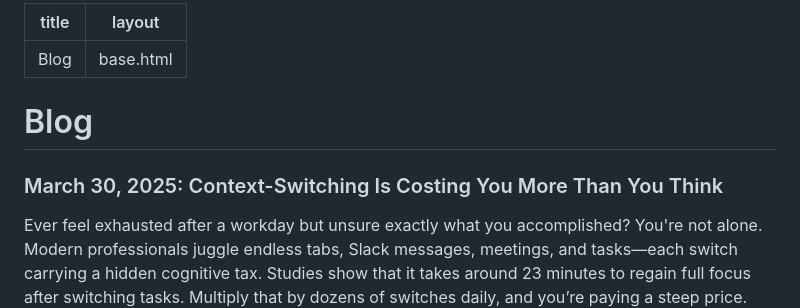
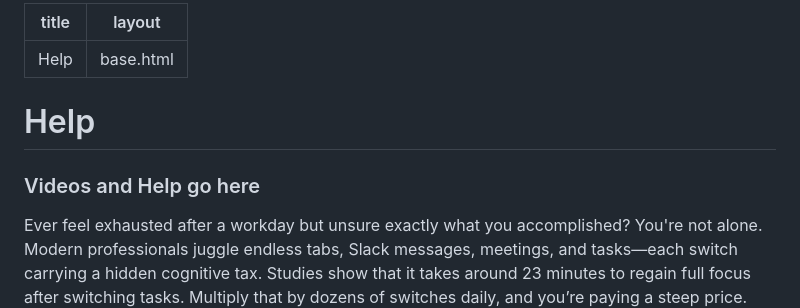
Before and after one commit to Hulupeep/Tabstax-web, a Markdown page: content/blog.md, the part around the change. GitHub-like rendering.

```diff
--- a/content/blog.md
+++ b/content/blog.md
@@ -1,10 +1,10 @@
 ---
-title: Blog
+title: Help
 layout: base.html
 ---
 
-# Blog
-### March 30, 2025: Context-Switching Is Costing You More Than You Think
+# Help
+### Videos and Help go here
 
 Ever feel exhausted after a workday but unsure exactly what you accomplished? You're not alone. Modern professionals juggle endless tabs, Slack messages, meetings, and tasks—each switch carrying a hidden cognitive tax. Studies show that it takes around 23 minutes to regain full focus after switching tasks. Multiply that by dozens of switches daily, and you’re paying a steep price.
 
```
